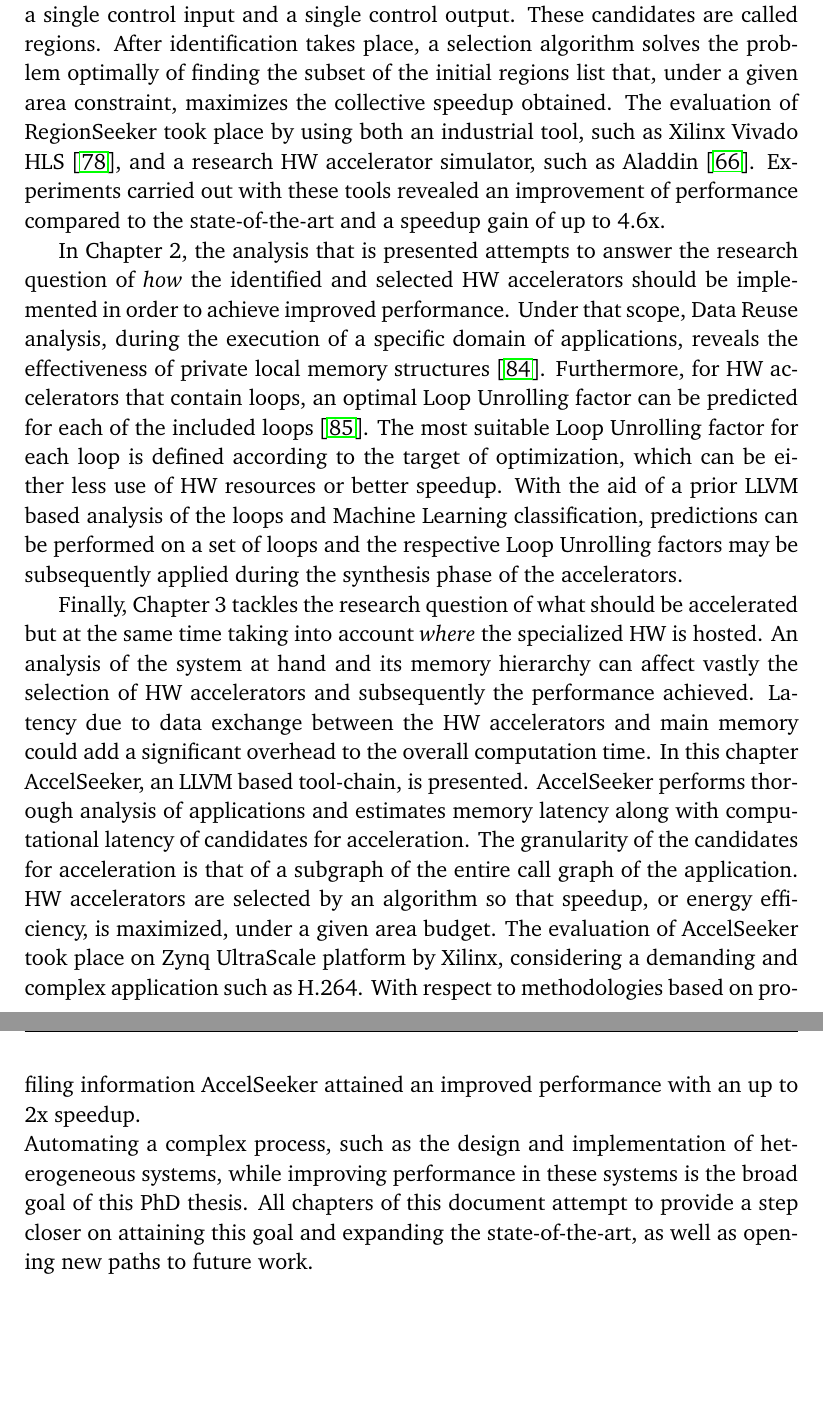
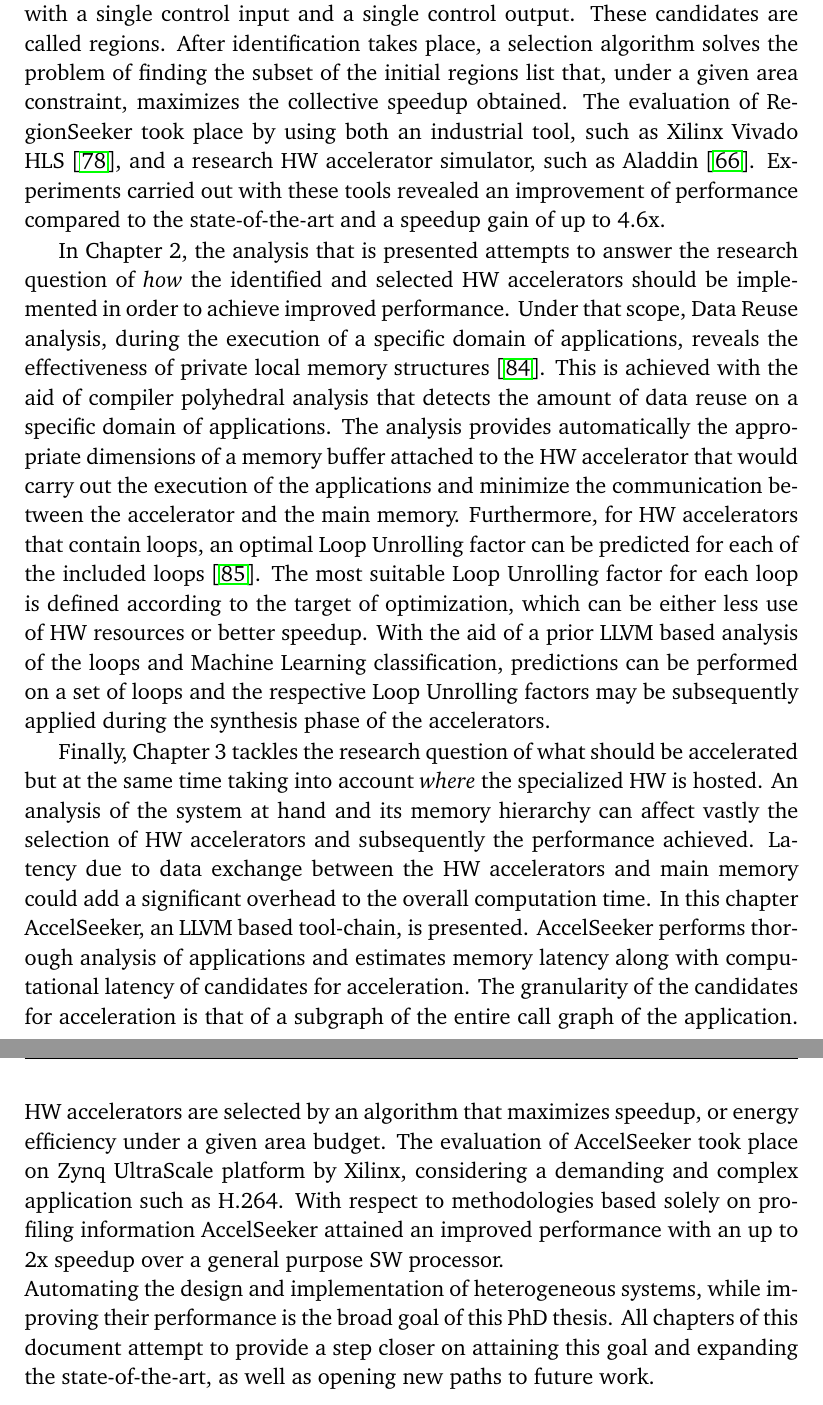
Before and after one commit to GiorgioZacharo/TemplatePhDThesis, a LaTeX thesis (usiinfthesis-sample.tex): two parts of pages 18 and 19 of 82, joined at a grey line, cut so that both start at the same text, the shorter picture padded with empty space. Compiled offline with pdfLaTeX.

Commit message:
Intro - Laura pass

```diff
--- a/usiinfthesis-sample.tex
+++ b/usiinfthesis-sample.tex
@@ -275,7 +274,8 @@ Under the scope of this chapter the \rseeker\ tool-chain is presented \cite{Zach
 that, given a SW application provided as input, identifies and selects, in a fully automatic fashion, HW
 accelerators under the constraint of an area (HW resources) budget. The granularity of the candidates for
 acceleration considered is that of a subgraph of the control flow graph of a function, with a single control
-input and a single control output. These candidates are called regions. After identification takes place, a selection algorithm solves the problem optimally of
+input and a single control output. These candidates are called regions. After identification takes place, a
+selection algorithm solves the problem of
 finding the subset of the initial regions list that, under a given area constraint, maximizes the collective
 speedup obtained. The evaluation of \rseeker\ took place by using both an industrial tool, such as Xilinx
 Vivado HLS \cite{VivadoHLSMar17}, and a research HW accelerator simulator, such as Aladdin \cite{ShaoJul14}.
@@ -288,6 +288,10 @@ analysis that is presented attempts to answer the research question of {\em how}
 selected HW accelerators should be implemented in order to achieve improved performance.
 Under that scope, Data Reuse analysis, during the execution of a specific domain of applications,
 reveals the effectiveness of private local memory structures \cite{ZacharopoulosJan17}.
+This is achieved with the aid of compiler polyhedral analysis that detects the amount of data
+reuse on a specific domain of applications. The analysis provides automatically the appropriate dimensions
+of a memory buffer attached to the HW accelerator that would carry out the execution of the applications
+and minimize the communication between the accelerator and the main memory.
 Furthermore, for HW accelerators that contain loops, an optimal
 Loop Unrolling factor can be predicted for each of the included loops \cite{ZacharopoulosJul18}.
 The most suitable Loop Unrolling factor
@@ -307,13 +311,13 @@ and estimates memory latency along with computational latency of candidates for
 granularity of the candidates for acceleration is that of a subgraph of the entire call graph of
 the application.
 %with a root function (node) and zero outgoing edges of the identified subgraph.
-HW accelerators are selected by an algorithm so that speedup, or energy efficiency, is maximized,
+HW accelerators are selected by an algorithm that maximizes speedup, or energy efficiency
 under a given area budget. The evaluation
 of \aseeker\ took place on Zynq UltraScale platform by Xilinx, considering a demanding and complex
-application such as \htsf. With respect to methodologies based on profiling information \aseeker\
-attained an improved performance with an up to 2x speedup.\\
-Automating a complex process, such as the design and implementation of heterogeneous systems, while
-improving performance in these systems is the broad goal of this PhD thesis. All chapters of this document
+application such as \htsf. With respect to methodologies based solely on profiling information \aseeker\
+attained an improved performance with an up to 2x speedup over a general purpose SW processor.\\
+Automating the design and implementation of heterogeneous systems, while
+improving their performance is the broad goal of this PhD thesis. All chapters of this document
 attempt to provide a step closer on attaining this goal and expanding the \SoTA, as well as opening
 new paths to future work.
 
```
Also changed, not shown: usiinfthesis-sample.pdf, usiinfthesis-sample.tex (35 more changed lines), 1 other file.
